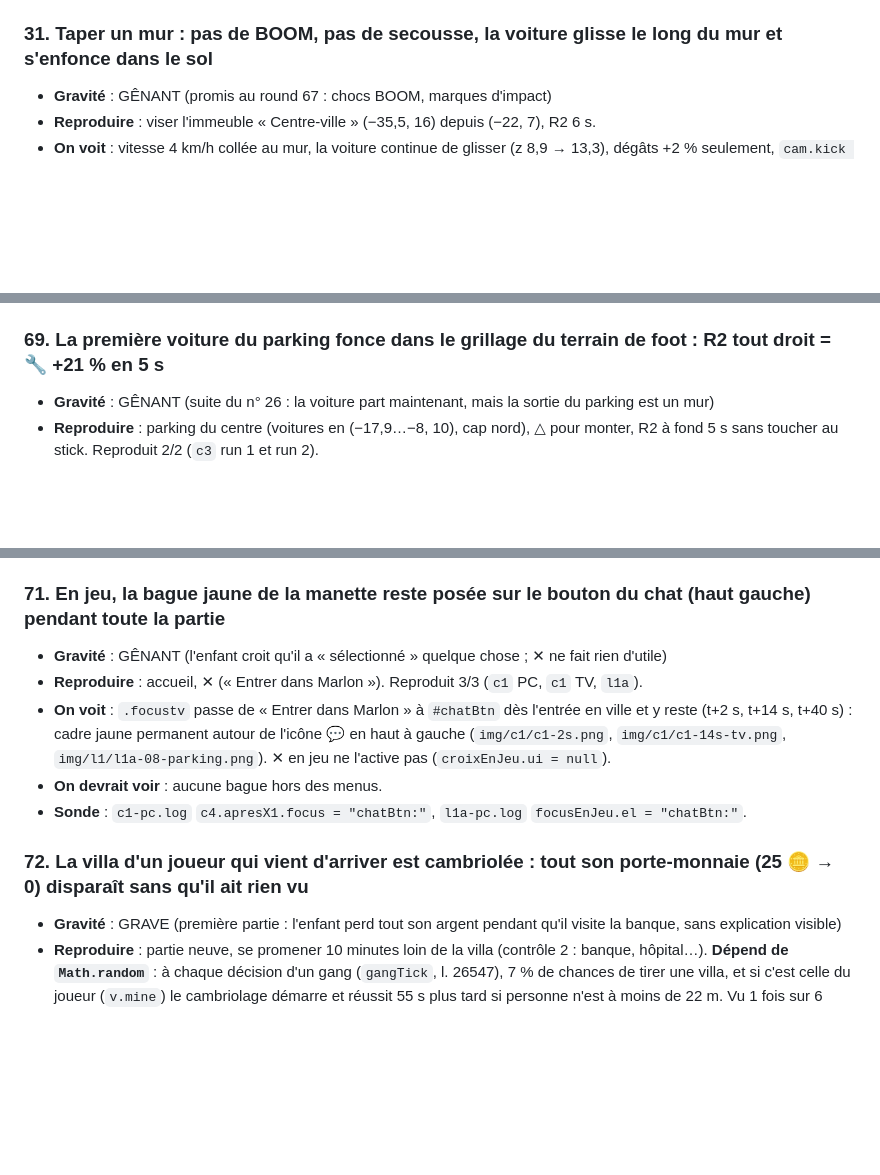
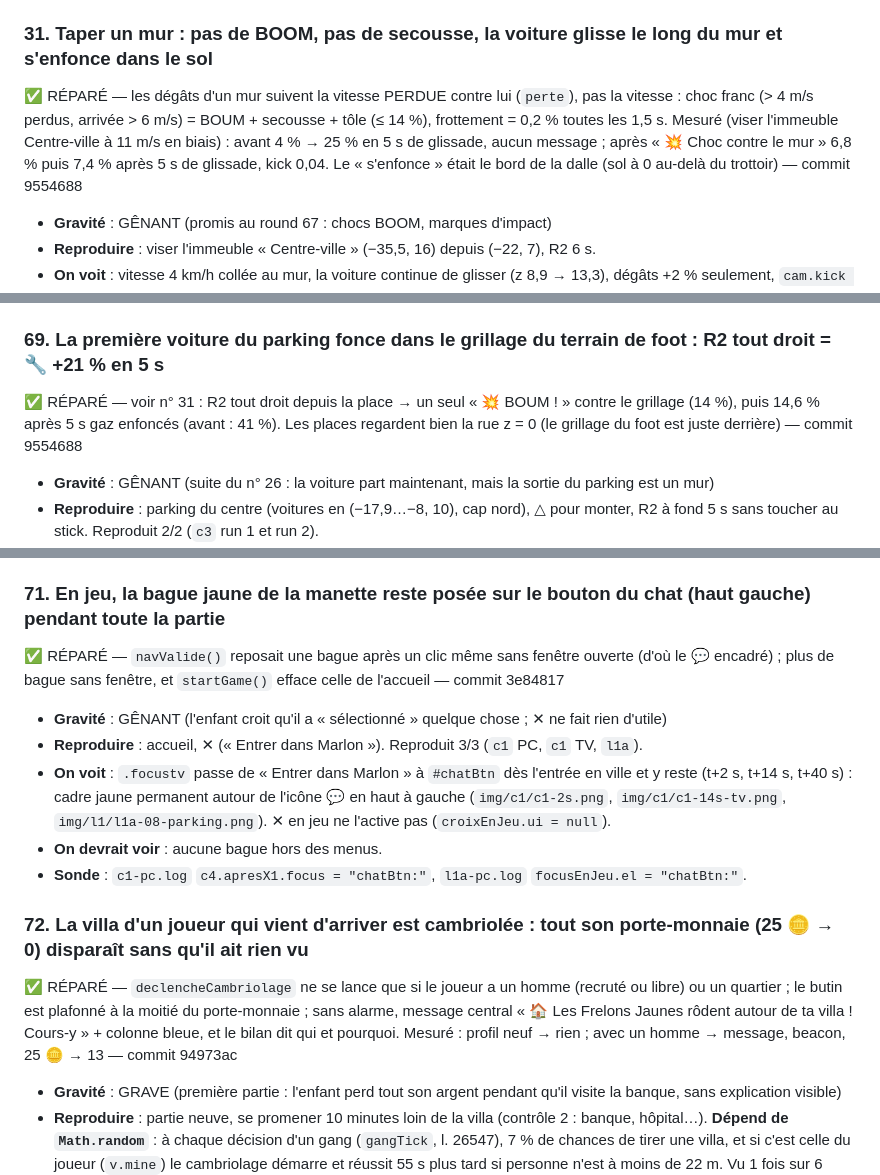
Before and after one commit to salimusus/marlon, a Markdown page: BUGS.md, 3 parts joined by grey strips. Rendered like a GitHub page; blank space fills up the shorter version.

Commit message:
BUGS.md : n° 31, 69, 70, 71, 72 marqués réparés
Co-Authored-By: Claude Fable 5.1 <noreply@anthropic.com>
Claude-Session: https://claude.ai/code/session_01PdXwQvFnXsUKbQhGipWUJP

```diff
--- a/BUGS.md
+++ b/BUGS.md
@@ -307,6 +307,7 @@ GÊNANT (ça se voit, ça agace) · COSMÉTIQUE.
 - **Sonde** : `s4-pc.log` pas `gaz+1s` … `recule+3s` : msg « 🪑 E : s'asseoir ».
 
 ### 31. Taper un mur : pas de BOOM, pas de secousse, la voiture glisse le long du mur et s'enfonce dans le sol
+✅ RÉPARÉ — les dégâts d'un mur suivent la vitesse PERDUE contre lui (`perte`), pas la vitesse : choc franc (> 4 m/s perdus, arrivée > 6 m/s) = BOUM + secousse + tôle (≤ 14 %), frottement = 0,2 % toutes les 1,5 s. Mesuré (viser l'immeuble Centre-ville à 11 m/s en biais) : avant 4 % → 25 % en 5 s de glissade, aucun message ; après « 💥 Choc contre le mur » 6,8 % puis 7,4 % après 5 s de glissade, kick 0,04. Le « s'enfonce » était le bord de la dalle (sol à 0 au-delà du trottoir) — commit 9554688
 - **Gravité** : GÊNANT (promis au round 67 : chocs BOOM, marques d'impact)
 - **Reproduire** : viser l'immeuble « Centre-ville » (−35,5, 16) depuis (−22, 7), R2 6 s.
 - **On voit** : vitesse 4 km/h collée au mur, la voiture continue de glisser (z 8,9 → 13,3), dégâts +2 % seulement, `cam.kick = 0`, aucun message ; `c.y` tombe de 0,15 à 0,00 et le bas des roues passe à −0,06 / −0,12 (sous la route).
@@ -453,6 +454,7 @@ GÊNANT (ça se voit, ça agace) · COSMÉTIQUE.
 - **Capture** : `img/c1/c1-14s.png`, `img/c1/c1-14s-tv.png`.
 
 ### 69. La première voiture du parking fonce dans le grillage du terrain de foot : R2 tout droit = 🔧 +21 % en 5 s
+✅ RÉPARÉ — voir n° 31 : R2 tout droit depuis la place → un seul « 💥 BOUM ! » contre le grillage (14 %), puis 14,6 % après 5 s gaz enfoncés (avant : 41 %). Les places regardent bien la rue z = 0 (le grillage du foot est juste derrière) — commit 9554688
 - **Gravité** : GÊNANT (suite du n° 26 : la voiture part maintenant, mais la sortie du parking est un mur)
 - **Reproduire** : parking du centre (voitures en (−17,9…−8, 10), cap nord), △ pour monter, R2 à fond 5 s sans toucher au stick. Reproduit 2/2 (`c3` run 1 et run 2).
 - **On voit** : run 1 — la voiture s'arrête contre le grillage du foot à 6 km/h, des cônes de chantier sont plantés sur la chaussée devant elle (`img/c3/c3-26-roule.png`) ; run 2 — 27 m/s atteints, 102 m parcourus en ricochant vers l'est jusqu'à la Zone industrielle, 🔧 +20,9 %. Dans les deux cas l'enfant qui « appuie sur le champignon » est puni dans les 3 premières secondes.
@@ -467,6 +470,7 @@ GÊNANT (ça se voit, ça agace) · COSMÉTIQUE.
 - **Sonde** : `l1a-pc.log` `conduite[0] = {secondes: 41, dmg: 96.63, fin: [−16.2, 9.5]}` ; `bilan.defauts` : « ⚙️ A2 · 0 km/h · 🔧 100% » à t+84 s. En TV (`l2a-tv.log`) : `dmg: 100` à 41 s, le joueur éjecté a perdu 28 ❤️ (100 → 72) sans message, et △ le fait REMONTER dans l'épave (« ⚙️ A1 · 0 km/h · 🔧 100% »).
 
 ### 71. En jeu, la bague jaune de la manette reste posée sur le bouton du chat (haut gauche) pendant toute la partie
+✅ RÉPARÉ — `navValide()` reposait une bague après un clic même sans fenêtre ouverte (d'où le 💬 encadré) ; plus de bague sans fenêtre, et `startGame()` efface celle de l'accueil — commit 3e84817
 - **Gravité** : GÊNANT (l'enfant croit qu'il a « sélectionné » quelque chose ; ✕ ne fait rien d'utile)
 - **Reproduire** : accueil, ✕ (« Entrer dans Marlon »). Reproduit 3/3 (`c1` PC, `c1` TV, `l1a`).
 - **On voit** : `.focustv` passe de « Entrer dans Marlon » à `#chatBtn` dès l'entrée en ville et y reste (t+2 s, t+14 s, t+40 s) : cadre jaune permanent autour de l'icône 💬 en haut à gauche (`img/c1/c1-2s.png`, `img/c1/c1-14s-tv.png`, `img/l1/l1a-08-parking.png`). ✕ en jeu ne l'active pas (`croixEnJeu.ui = null`).
@@ -474,6 +478,7 @@ GÊNANT (ça se voit, ça agace) · COSMÉTIQUE.
 - **Sonde** : `c1-pc.log` `c4.apresX1.focus = "chatBtn:"`, `l1a-pc.log` `focusEnJeu.el = "chatBtn:"`.
 
 ### 72. La villa d'un joueur qui vient d'arriver est cambriolée : tout son porte-monnaie (25 🪙 → 0) disparaît sans qu'il ait rien vu
+✅ RÉPARÉ — `declencheCambriolage` ne se lance que si le joueur a un homme (recruté ou libre) ou un quartier ; le butin est plafonné à la moitié du porte-monnaie ; sans alarme, message central « 🏠 Les Frelons Jaunes rôdent autour de ta villa ! Cours-y » + colonne bleue, et le bilan dit qui et pourquoi. Mesuré : profil neuf → rien ; avec un homme → message, beacon, 25 🪙 → 13 — commit 94973ac
 - **Gravité** : GRAVE (première partie : l'enfant perd tout son argent pendant qu'il visite la banque, sans explication visible)
 - **Reproduire** : partie neuve, se promener 10 minutes loin de la villa (contrôle 2 : banque, hôpital…). **Dépend de `Math.random`** : à chaque décision d'un gang (`gangTick`, l. 26547), 7 % de chances de tirer une villa, et si c'est celle du joueur (`v.mine`) le cambriolage démarre et réussit 55 s plus tard si personne n'est à moins de 22 m. Vu 1 fois sur 6 parties de contrôle (`img/c2/c2-banque-2-regard.png` : « 💸 Cambriolage réussi : ils sont partis avec 25 🪙 », chat « 💸 La villa de Joueur42 a été cambriolée (−25 🪙) », porte-monnaie 0 dans le HUD) ; la sonde `c8.js` (hasard forcé à 0,8 pendant 200 s) n'a pas retiré la villa du joueur.
 - **On voit** : seul avertissement, une ligne de chat « 🏠 Des ombres rôdent autour de ta villa… » (sans alarme achetée), à 175 m de là ; puis `wallet -= min(butin 60–240, wallet)` : un enfant à 25 🪙 perd tout.
```
Also changed, not shown: other parts of BUGS.md (+1 -0 lines).
